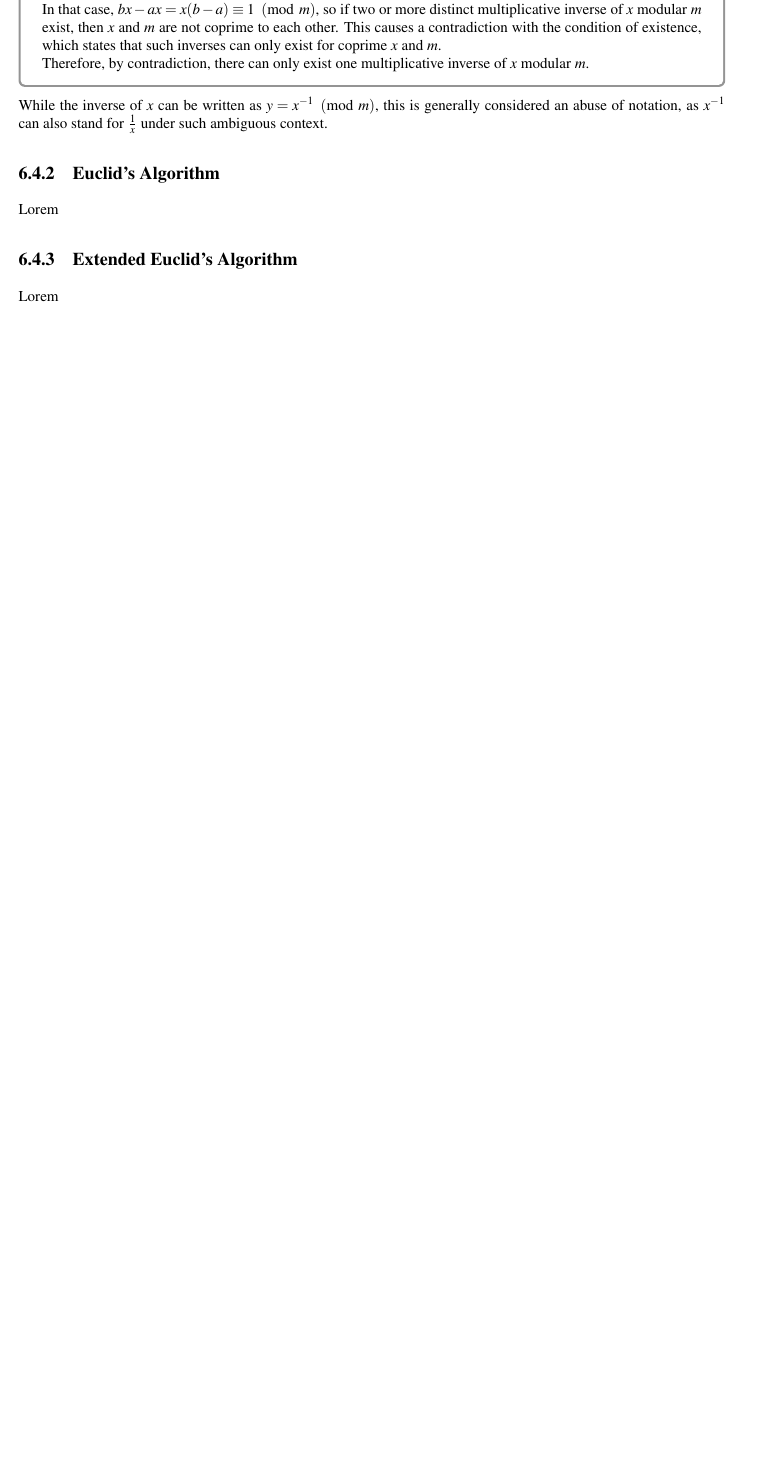
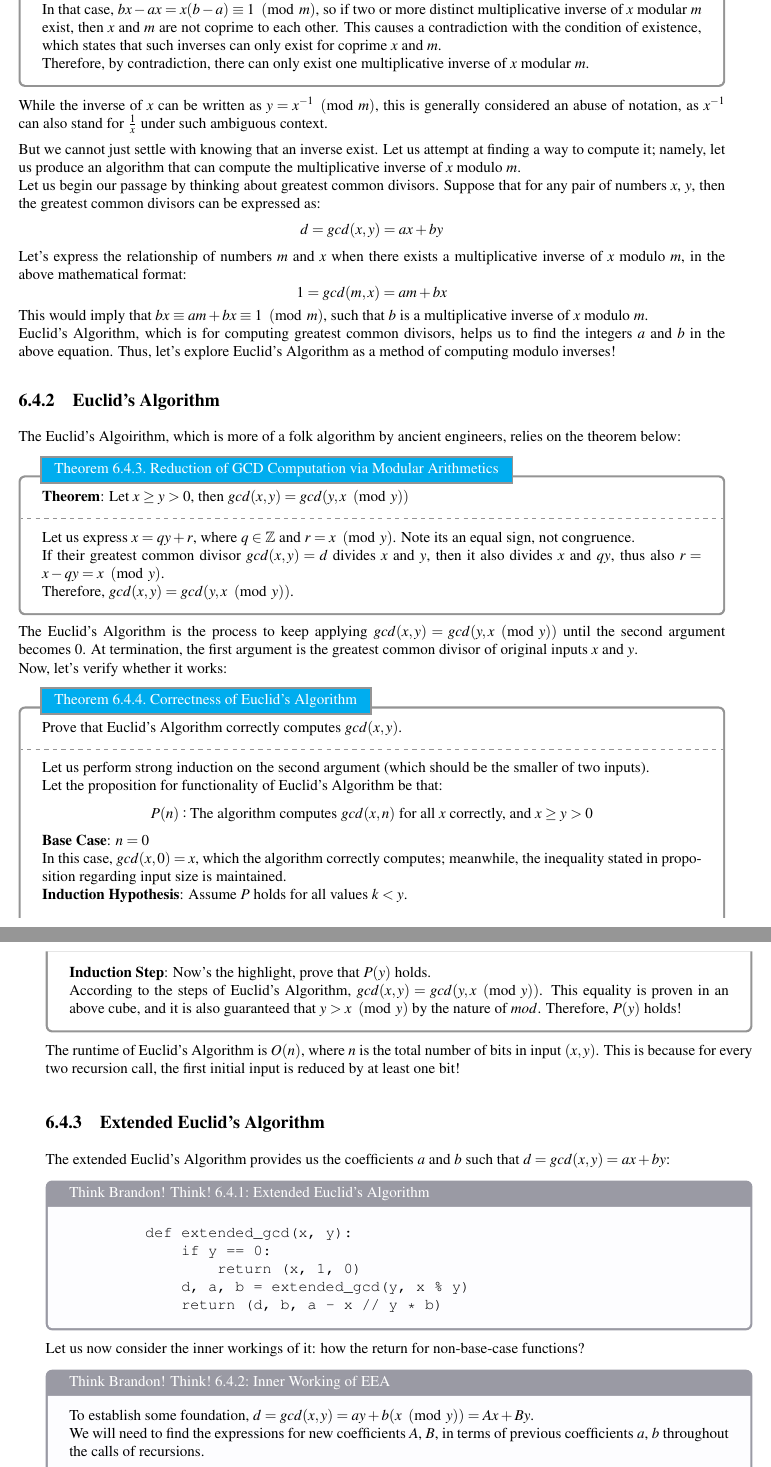
Before and after one commit to Bransthre/cs70-lec-notes, a LaTeX thesis (main.tex, which reads subnotes/ln06.tex): part of page 44 of 44 before the commit and two parts of pages 44 and 45 of 46 after it, the two joined at a grey line, cut so that both start at the same text, the shorter picture padded with empty space. Compiled offline with LaTeX, dvips and Ghostscript.

Commit message:
Added Euclid's Algorithm

```diff
--- a/subnotes/ln06.tex
+++ b/subnotes/ln06.tex
@@ -176,8 +176,55 @@ And the multiplicative inverse would be unique:
 \end{ln-theorem}
 While the inverse of $x$ can be written as $y = x^{-1}\pmod{m}$, this is generally considered an abuse of notation, as $x^{-1}$ can also stand for $\frac{1}{x}$ under such ambiguous context.
 
+But we cannot just settle with knowing that an inverse exist. Let us attempt at finding a way to compute it; namely, let us produce an algorithm that can compute the multiplicative inverse of $x$ modulo $m$. \\
+Let us begin our passage by thinking about greatest common divisors. Suppose that for any pair of numbers $x$, $y$, then the greatest common divisors can be expressed as:
+\[d = gcd(x, y) = ax + by\]
+Let's express the relationship of numbers $m$ and $x$ when there exists a multiplicative inverse of $x$ modulo $m$, in the above mathematical format:
+\[1 = gcd(m, x) = am + bx\]
+This would imply that $bx \equiv am + bx \equiv 1\pmod{m}$, such that $b$ is a multiplicative inverse of $x$ modulo $m$. \\
+Euclid's Algorithm, which is for computing greatest common divisors, helps us to find the integers $a$ and $b$ in the above equation. Thus, let's explore Euclid's Algorithm as a method of computing modulo inverses!
+
 \subsection{Euclid's Algorithm}
-Lorem
+The Euclid's Algoirithm, which is more of a folk algorithm by ancient engineers, relies on the theorem below:
+\begin{ln-theorem}{Reduction of GCD Computation via Modular Arithmetics}{}
+    \textbf{Theorem}: Let $x \geq y > 0$, then $gcd(x, y) = gcd(y, x\pmod{y})$
+    \tcblower
+    Let us express $x = qy + r$, where $q \in \Z$ and $r = x\pmod{y}$. Note its an equal sign, not congruence. \\
+    If their greatest common divisor $gcd(x, y) = d$ divides $x$ and $y$, then it also divides $x$ and $qy$, thus also $r = x - qy = x\pmod{y}$. \\
+    Therefore, $gcd(x, y) = gcd(y, x\pmod{y})$.
+\end{ln-theorem}
+The Euclid's Algorithm is the process to keep applying $gcd(x, y) = gcd(y, x\pmod{y})$ until the second argument becomes $0$. At termination, the first argument is the greatest common divisor of original inputs $x$ and $y$. \\
+Now, let's verify whether it works:
+\begin{ln-theorem}{Correctness of Euclid's Algorithm}{}
+    Prove that Euclid's Algorithm correctly computes $gcd(x, y)$.
+    \tcblower
+    Let us perform strong induction on the second argument (which should be the smaller of two inputs). \\
+    Let the proposition for functionality of Euclid's Algorithm be that:
+    \[P(n) : \text{The algorithm computes $gcd(x, n)$ for all $x$ correctly, and $x \geq y > 0$}\]
+    \textbf{Base Case}: $n = 0$ \\
+    In this case, $gcd(x, 0) = x$, which the algorithm correctly computes; meanwhile, the inequality stated in proposition regarding input size is maintained. \\
+    \textbf{Induction Hypothesis}: Assume $P$ holds for all values $k < y$. \\
+    \textbf{Induction Step}: Now's the highlight, prove that $P(y)$ holds. \\
+    According to the steps of Euclid's Algorithm, $gcd(x, y) = gcd(y, x\pmod{y})$. This equality is proven in an above cube, and it is also guaranteed that $y > x\pmod{y}$ by the nature of $mod$. Therefore, $P(y)$ holds!
+\end{ln-theorem}
+The runtime of Euclid's Algorithm is $O(n)$, where $n$ is the total number of bits in input $(x, y)$. This is because for every two recursion call, the first initial input is reduced by at least one bit!
 
 \subsection{Extended Euclid's Algorithm}
-Lorem
+The extended Euclid's Algorithm provides us the coefficients $a$ and $b$ such that $d = gcd(x, y) = ax + by$:
+\setbox\codebox=\hbox{
+    \begin{lstlisting}
+        def extended_gcd(x, y):
+            if y == 0:
+                return (x, 1, 0)
+            d, a, b = extended_gcd(y, x % y)
+            return (d, b, a - x // y * b)
+    \end{lstlisting}
+}
+\begin{ln-think}{Extended Euclid's Algorithm}{}
+    \usebox\codebox
+\end{ln-think}
+Let us now consider the inner workings of it: how the return for non-base-case functions?
+\begin{ln-think}{Inner Working of EEA}{}
+    To establish some foundation, $d = gcd(x, y) = ay + b(x\pmod{y}) = Ax + By$. \\
+    We will need to find the expressions for new coefficients $A$, $B$, in terms of previous coefficients $a$, $b$ throughout the calls of recursions.
+    \begin{align*}
@@ -184,2 +237,3 @@ Lorem
+\end{ln-think}
 
 \subsection{Brief Notes: Division via Inverse}
```
Also changed, not shown: main.pdf, subnotes/ln06.tex (16 more changed lines), 4 other files.
